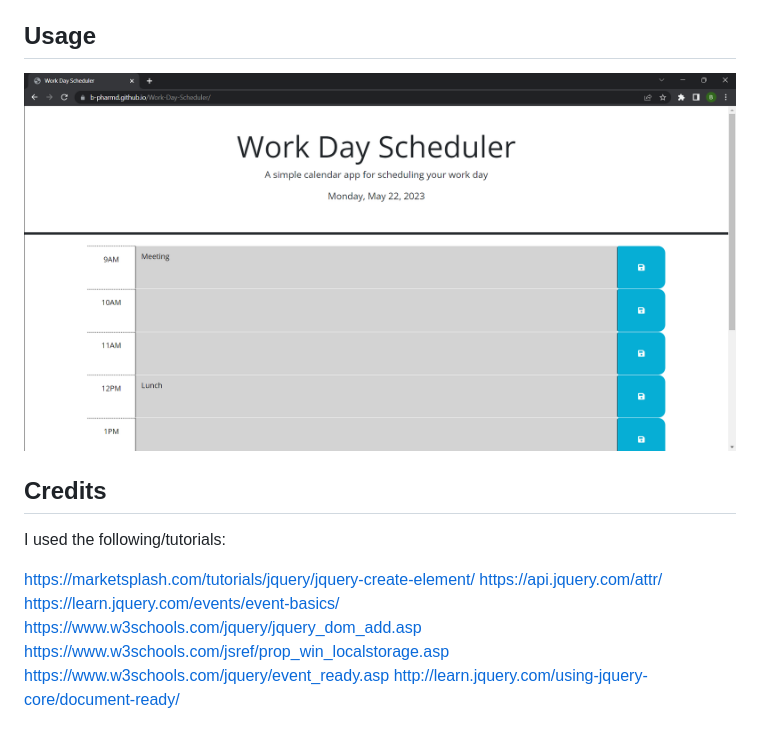
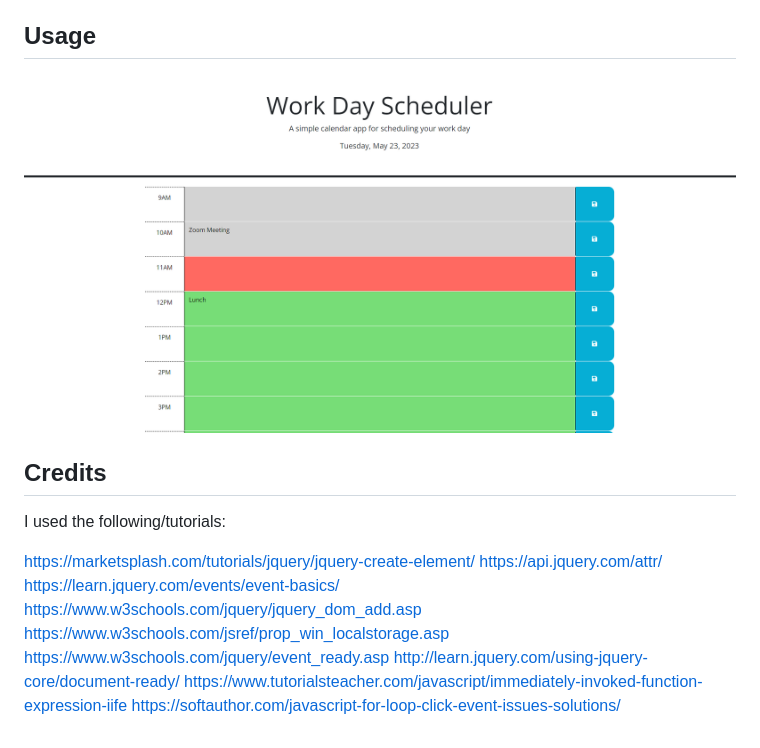
Before and after one commit to b-pharmD/Work-Day-Scheduler, a Markdown page: README.md, the part around the change. Rendered like a GitHub page; pictures changed too: assets/screenshot.png.

Commit message:
changed image in readme and added to credits

```diff
--- a/README.md
+++ b/README.md
@@ -22,3 +22,5 @@ https://www.w3schools.com/jquery/jquery_dom_add.asp
 https://www.w3schools.com/jsref/prop_win_localstorage.asp
 https://www.w3schools.com/jquery/event_ready.asp
 http://learn.jquery.com/using-jquery-core/document-ready/
+https://www.tutorialsteacher.com/javascript/immediately-invoked-function-expression-iife
+https://softauthor.com/javascript-for-loop-click-event-issues-solutions/
```
